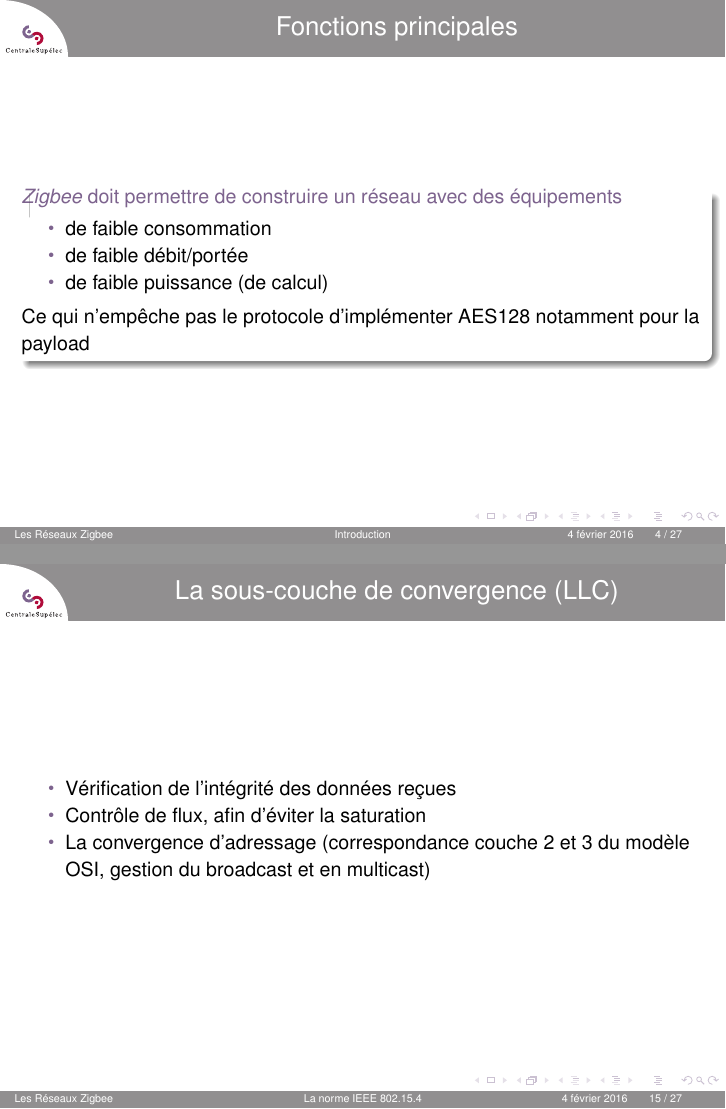
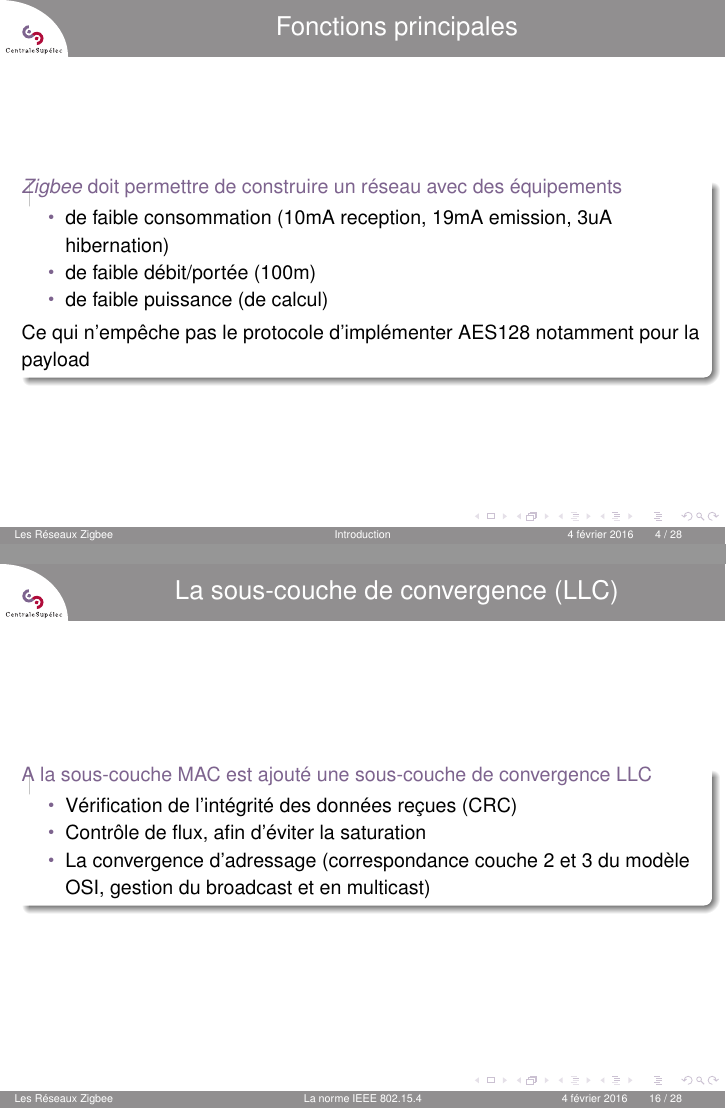
Before and after one commit to H3r3tiik/ReseauxZigbee, LaTeX slides (presentation/presentation.tex): pages 4 and 15 of 27 before the commit and pages 4 and 16 of 28 after it, joined at a grey line. Compiled offline with pdfLaTeX.

Commit message:
modifié :         gpo.kilepr 	modifié :         presentation.aux 	modifié :         presentation.log 	modifié :         presentation.nav 	modifié :         presentation.pdf 	modifié :         presentation.tex 	modifié :         presentation.toc

```diff
--- a/presentation/presentation.tex
+++ b/presentation/presentation.tex
@@ -68,6 +45,30 @@
 	    \end{itemize}
 	    Les enjeux sont importants pour l'IoT. Applications à la domotique, contrôle industriel, smart cities...
 	\end{block}
+  \end{frame}
+
+\begin{frame}
+   \frametitle{Fonctions principales}
+
+   \begin{block}{\textit{Zigbee} doit permettre de construire un réseau avec des équipements}
+   \begin{itemize}
+    \item de faible consommation (10mA reception, 19mA emission, 3uA hibernation)
+    \item de faible débit/portée (100m)
+    \item de faible puissance (de calcul)
+   \end{itemize}
+   Ce qui n'empêche pas le protocole d'implémenter AES128 notamment pour la payload
+	\end{block}
+  \end{frame}
+
+    \begin{frame}
+   \frametitle{Zigbee, IEEE 802.15.4}
+   \begin{block}{Zigbee IEEE 802.15.4}
+   \begin{itemize}
+	   \item IEEE 802.15.4 définit les couches basses (physique et mac)
+	   \item Zigbee définit les couches réseau et applicative
+	   \item Cependant Zigbee fonctionne toujours sur 802.15.4, on confond souvent les deux..
+   \end{itemize}
+   \end{block}
   \end{frame}
 
 
@@ -166,11 +171,13 @@
 
   \begin{frame}
     \frametitle{La sous-couche de convergence (LLC)}
+    \begin{block}{A la sous-couche MAC est ajouté une sous-couche de convergence LLC}
     \begin{itemize}
-      \item Vérification de l'intégrité des données reçues
+      \item Vérification de l'intégrité des données reçues (CRC)
       \item Contrôle de flux, afin d'éviter la saturation
       \item La convergence d'adressage (correspondance couche 2 et 3 du modèle OSI, gestion du broadcast et en multicast)
     \end{itemize}
+    \end{block}
   \end{frame}
 
   \section{Le protocole ZigBee - Couche réseau et applicative}
```
Also changed, not shown: presentation/presentation.pdf, presentation/presentation.tex (33 more changed lines), 5 other files.
